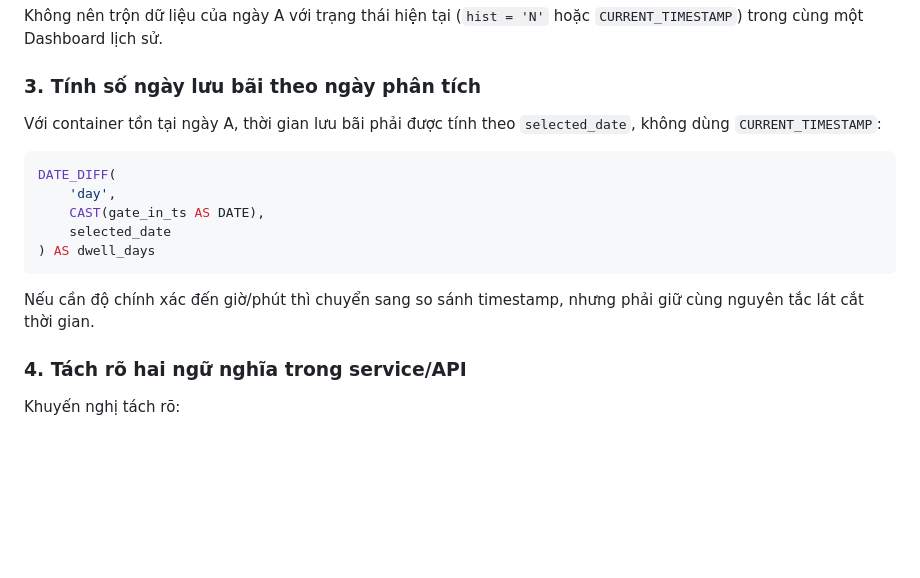
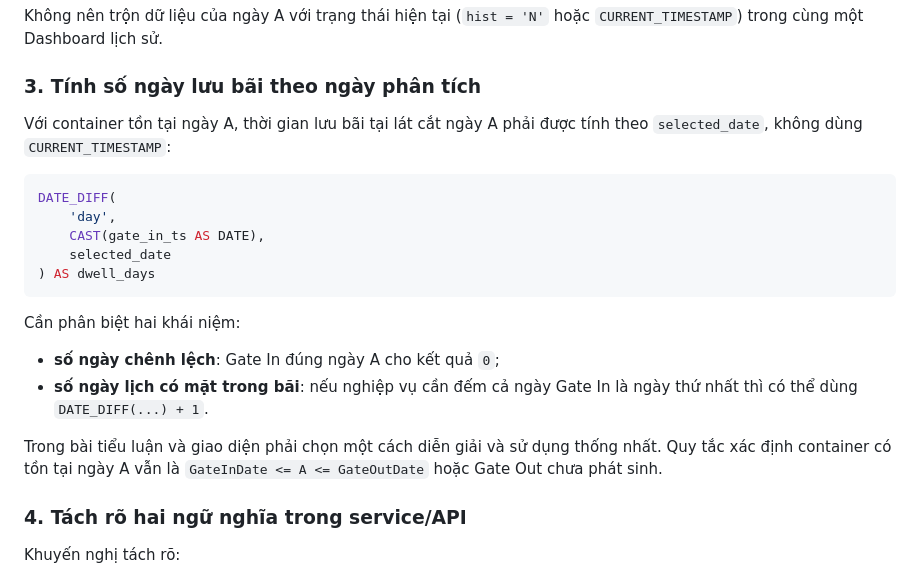
Before and after one commit to dovanduoc/duckdb-container-yard-v119, a Markdown page: document/SOURCE_SCAN_RECOMMENDATIONS_V119.md, the part around one of its changes. Rendered like a GitHub page; blank space fills up the shorter version.

````diff
--- a/document/SOURCE_SCAN_RECOMMENDATIONS_V119.md
+++ b/document/SOURCE_SCAN_RECOMMENDATIONS_V119.md
@@ -39,7 +53,7 @@ Không nên trộn dữ liệu của ngày A với trạng thái hiện tại (`
 
 ### 3. Tính số ngày lưu bãi theo ngày phân tích
 
-Với container tồn tại ngày A, thời gian lưu bãi phải được tính theo `selected_date`, không dùng `CURRENT_TIMESTAMP`:
+Với container tồn tại ngày A, thời gian lưu bãi tại lát cắt ngày A phải được tính theo `selected_date`, không dùng `CURRENT_TIMESTAMP`:
 
 ```sql
 DATE_DIFF(
@@ -49,7 +63,12 @@ DATE_DIFF(
 ) AS dwell_days
 ```
 
-Nếu cần độ chính xác đến giờ/phút thì chuyển sang so sánh timestamp, nhưng phải giữ cùng nguyên tắc lát cắt thời gian.
+Cần phân biệt hai khái niệm:
+
+- **số ngày chênh lệch**: Gate In đúng ngày A cho kết quả `0`;
+- **số ngày lịch có mặt trong bãi**: nếu nghiệp vụ cần đếm cả ngày Gate In là ngày thứ nhất thì có thể dùng `DATE_DIFF(...) + 1`.
+
+Trong bài tiểu luận và giao diện phải chọn một cách diễn giải và sử dụng thống nhất. Quy tắc xác định container có tồn tại ngày A vẫn là `GateInDate <= A <= GateOutDate` hoặc Gate Out chưa phát sinh.
 
 ### 4. Tách rõ hai ngữ nghĩa trong service/API
 
````
Also changed, not shown: other parts of document/SOURCE_SCAN_RECOMMENDATIONS_V119.md (+30 -14 lines).
